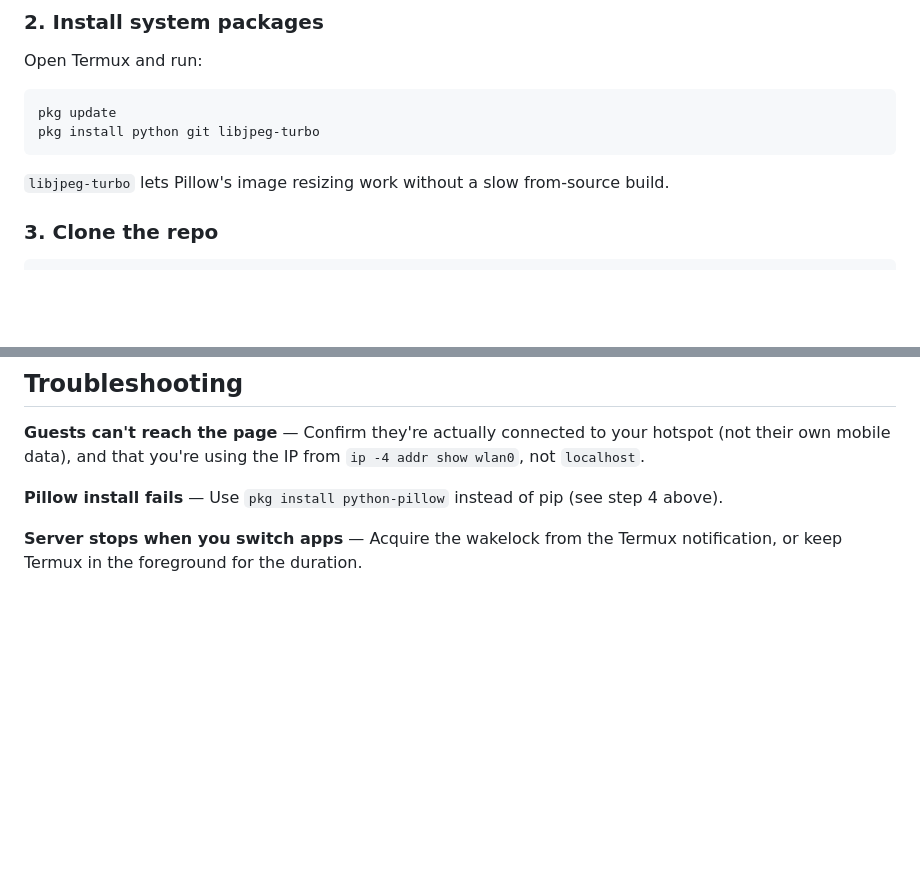
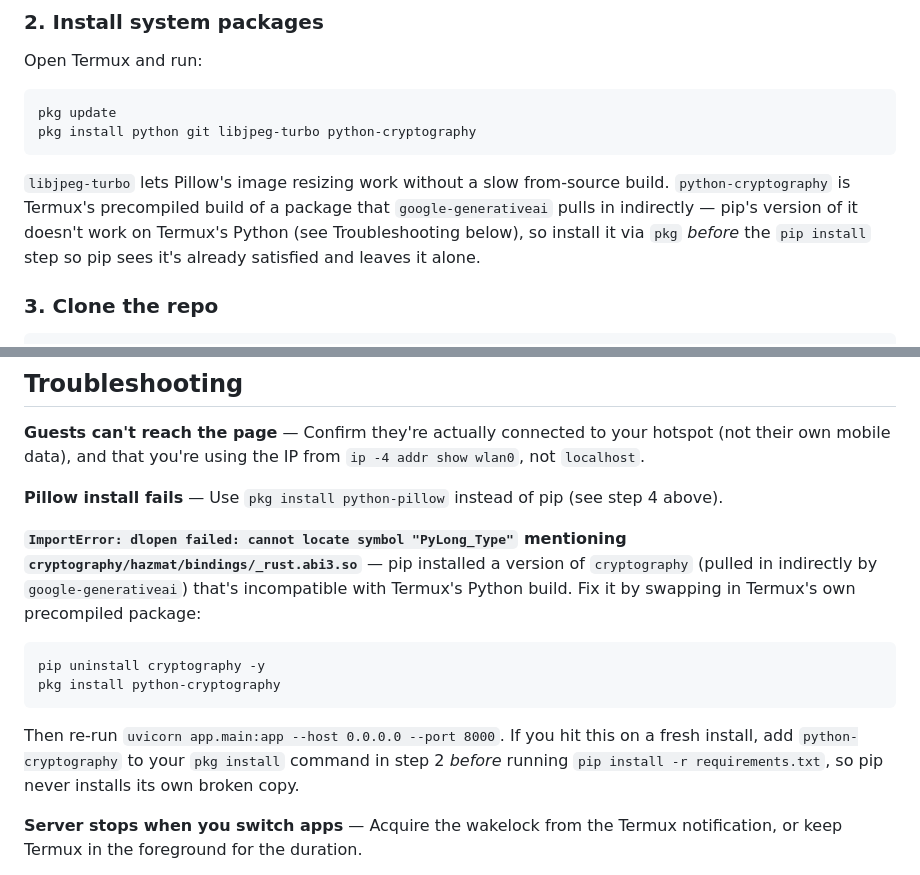
Before and after one commit to GITUser78/bill-splitter, a Markdown page: TERMUX_SETUP.md, 2 parts joined by grey strips. GitHub-like rendering; blank space fills up the shorter version.

Commit message:
Document Termux fix for cryptography ABI import error
pip's cryptography build is incompatible with Termux's Python, breaking
google-generativeai's import chain. Use Termux's precompiled package instead.

Co-Authored-By: Claude Sonnet 5 <noreply@anthropic.com>

````diff
--- a/TERMUX_SETUP.md
+++ b/TERMUX_SETUP.md
@@ -29,11 +29,15 @@ Open Termux and run:
 
 ```bash
 pkg update
-pkg install python git libjpeg-turbo
+pkg install python git libjpeg-turbo python-cryptography
 ```
 
 `libjpeg-turbo` lets Pillow's image resizing work without a slow from-source
-build.
+build. `python-cryptography` is Termux's precompiled build of a package that
+`google-generativeai` pulls in indirectly — pip's version of it doesn't work
+on Termux's Python (see Troubleshooting below), so install it via `pkg`
+*before* the `pip install` step so pip sees it's already satisfied and
+leaves it alone.
 
 ### 3. Clone the repo
 
@@ -144,6 +148,22 @@ your hotspot (not their own mobile data), and that you're using the IP from
 **Pillow install fails** — Use `pkg install python-pillow` instead of pip
 (see step 4 above).
 
+**`ImportError: dlopen failed: cannot locate symbol "PyLong_Type"` mentioning
+`cryptography/hazmat/bindings/_rust.abi3.so`** — pip installed a version of
+`cryptography` (pulled in indirectly by `google-generativeai`) that's
+incompatible with Termux's Python build. Fix it by swapping in Termux's own
+precompiled package:
+
+```bash
+pip uninstall cryptography -y
+pkg install python-cryptography
+```
+
+Then re-run `uvicorn app.main:app --host 0.0.0.0 --port 8000`. If you hit
+this on a fresh install, add `python-cryptography` to your `pkg install`
+command in step 2 *before* running `pip install -r requirements.txt`, so pip
+never installs its own broken copy.
+
 **Server stops when you switch apps** — Acquire the wakelock from the
 Termux notification, or keep Termux in the foreground for the duration.
 
````
